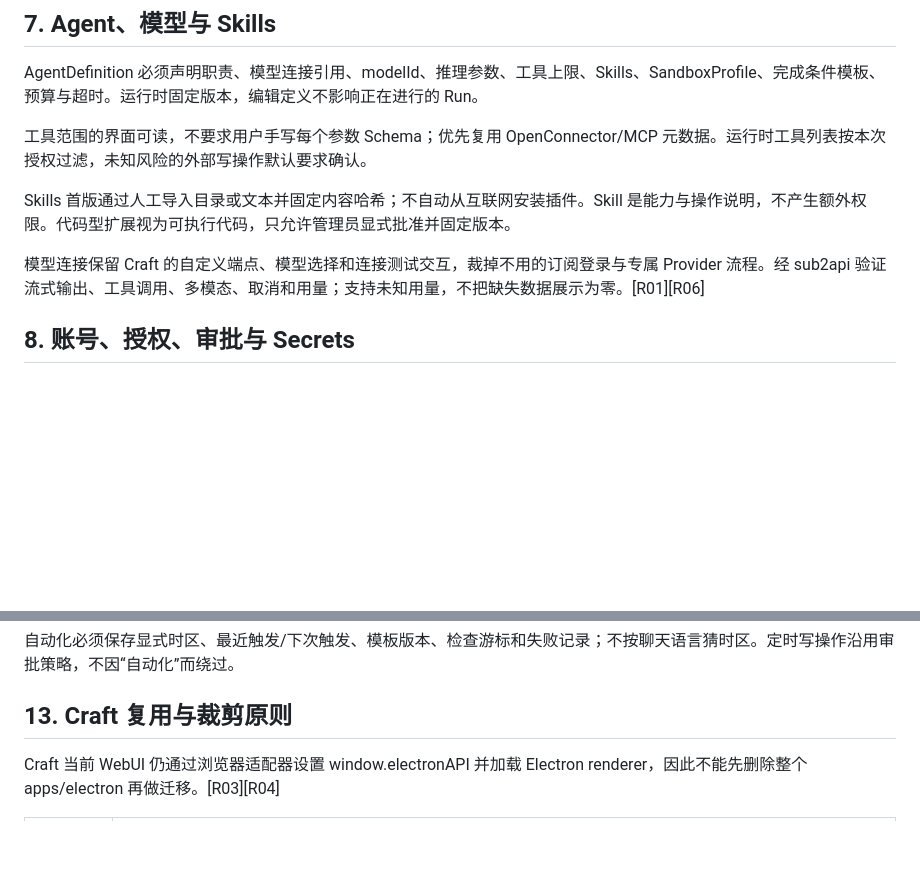
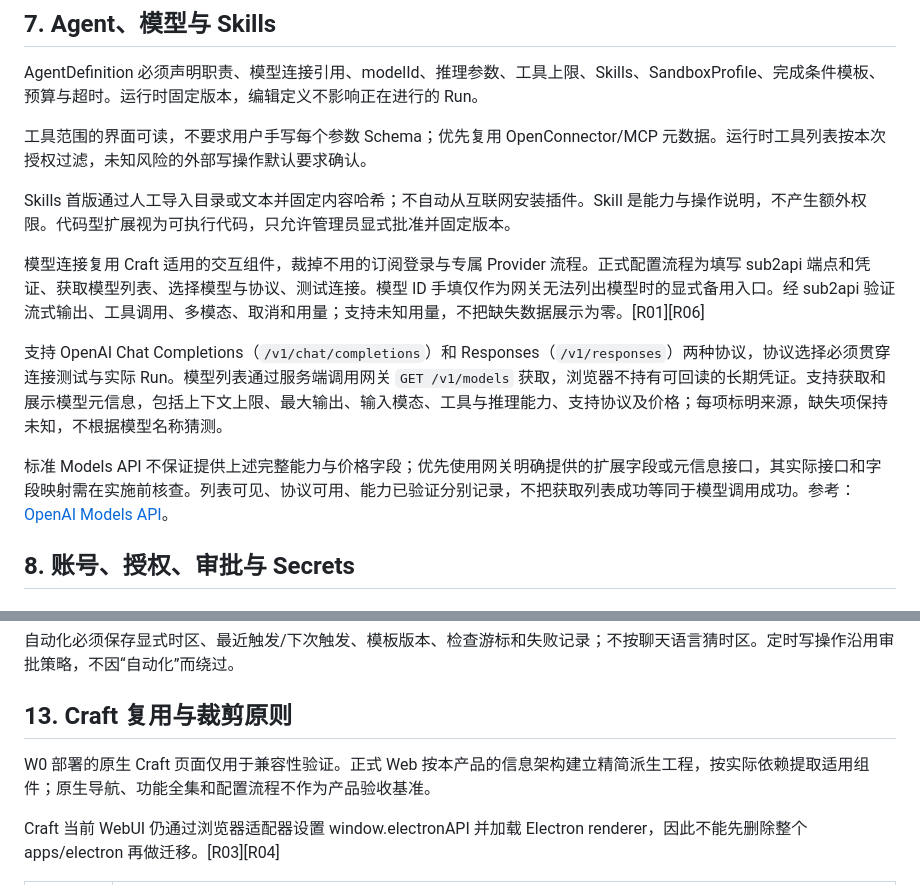
Before and after one commit to kassol/AgentAnywhere, a Markdown page: docs/PRD.md, 2 parts joined by grey strips. Drawn GitHub-style; blank space fills up the shorter version.

Commit message:
Clarify Web reuse boundaries and model discovery requirements

```diff
--- a/docs/PRD.md
+++ b/docs/PRD.md
@@ -172,7 +172,11 @@ AgentDefinition 必须声明职责、模型连接引用、modelId、推理参数
 
 Skills 首版通过人工导入目录或文本并固定内容哈希；不自动从互联网安装插件。Skill 是能力与操作说明，不产生额外权限。代码型扩展视为可执行代码，只允许管理员显式批准并固定版本。
 
-模型连接保留 Craft 的自定义端点、模型选择和连接测试交互，裁掉不用的订阅登录与专属 Provider 流程。经 sub2api 验证流式输出、工具调用、多模态、取消和用量；支持未知用量，不把缺失数据展示为零。[R01][R06]
+模型连接复用 Craft 适用的交互组件，裁掉不用的订阅登录与专属 Provider 流程。正式配置流程为填写 sub2api 端点和凭证、获取模型列表、选择模型与协议、测试连接。模型 ID 手填仅作为网关无法列出模型时的显式备用入口。经 sub2api 验证流式输出、工具调用、多模态、取消和用量；支持未知用量，不把缺失数据展示为零。[R01][R06]
+
+支持 OpenAI Chat Completions（`/v1/chat/completions`）和 Responses（`/v1/responses`）两种协议，协议选择必须贯穿连接测试与实际 Run。模型列表通过服务端调用网关 `GET /v1/models` 获取，浏览器不持有可回读的长期凭证。支持获取和展示模型元信息，包括上下文上限、最大输出、输入模态、工具与推理能力、支持协议及价格；每项标明来源，缺失项保持未知，不根据模型名称猜测。
+
+标准 Models API 不保证提供上述完整能力与价格字段；优先使用网关明确提供的扩展字段或元信息接口，其实际接口和字段映射需在实施前核查。列表可见、协议可用、能力已验证分别记录，不把获取列表成功等同于模型调用成功。参考：[OpenAI Models API](https://developers.openai.com/api/reference/resources/models)。
 
 ## 8. 账号、授权、审批与 Secrets
 
@@ -287,6 +291,8 @@ Run 内部状态：queued → provisioning → running → waiting → running
 
 ## 13. Craft 复用与裁剪原则
 
+W0 部署的原生 Craft 页面仅用于兼容性验证。正式 Web 按本产品的信息架构建立精简派生工程，按实际依赖提取适用组件；原生导航、功能全集和配置流程不作为产品验收基准。
+
 Craft 当前 WebUI 仍通过浏览器适配器设置 window.electronAPI 并加载 Electron renderer，因此不能先删除整个 apps/electron 再做迁移。[R03][R04]
 
 | 分类 | 处理 |
```
Also changed, not shown: docs/MVP.md (+7 -0 lines).
